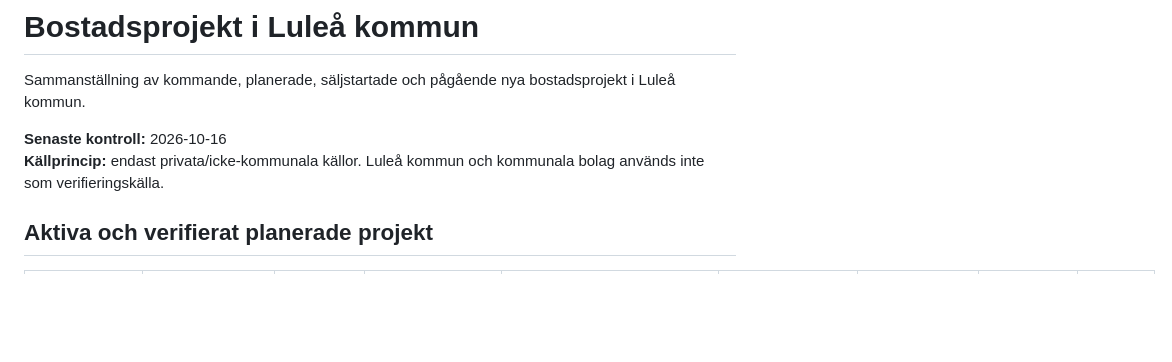
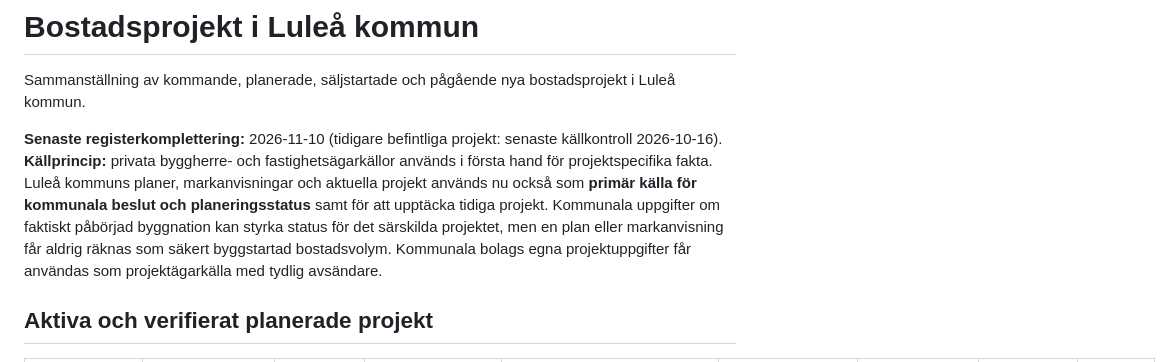
Before and after one commit to Lulea-statistik/bostadsprojekt, a Markdown page: README.md, the part around one of its changes. GitHub-like rendering; blank space fills up the shorter version.

```diff
--- a/README.md
+++ b/README.md
@@ -2,8 +2,8 @@
 
 Sammanställning av kommande, planerade, säljstartade och pågående nya bostadsprojekt i Luleå kommun.
 
-**Senaste kontroll:** 2026-10-16
-**Källprincip:** endast privata/icke-kommunala källor. Luleå kommun och kommunala bolag används inte som verifieringskälla.
+**Senaste registerkomplettering:** 2026-11-10 (tidigare befintliga projekt: senaste källkontroll 2026-10-16).
+**Källprincip:** privata byggherre- och fastighetsägarkällor används i första hand för projektspecifika fakta. Luleå kommuns planer, markanvisningar och aktuella projekt används nu också som **primär källa för kommunala beslut och planeringsstatus** samt för att upptäcka tidiga projekt. Kommunala uppgifter om faktiskt påbörjad byggnation kan styrka status för det särskilda projektet, men en plan eller markanvisning får aldrig räknas som säkert byggstartad bostadsvolym. Kommunala bolags egna projektuppgifter får användas som projektägarkälla med tydlig avsändare.
 
 ## Aktiva och verifierat planerade projekt
 
```
Also changed, not shown: other parts of README.md (+23 -1 lines).
